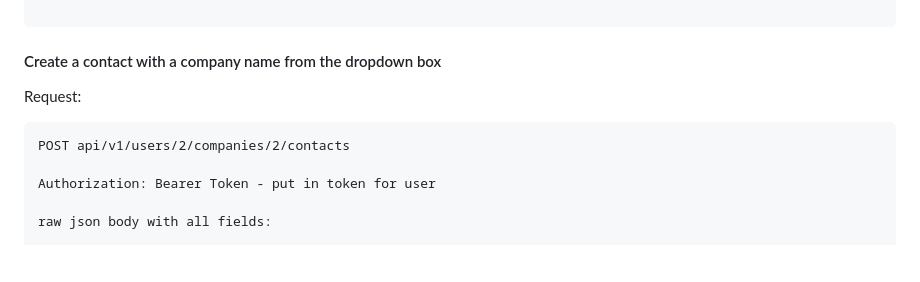
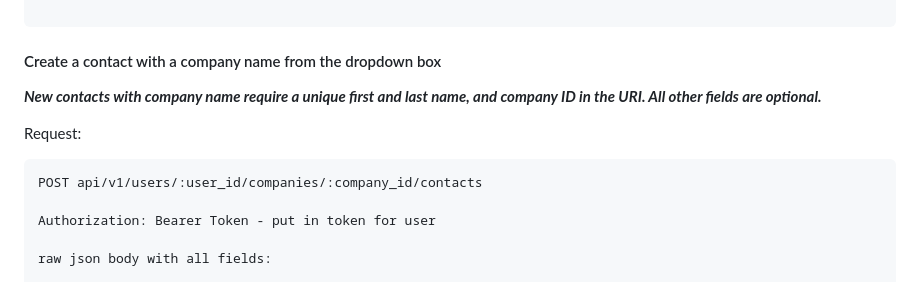
Before and after one commit to turingschool/tracker-crm, a Markdown page: README.md, the part around one of its changes. Drawn GitHub-style; blank space fills up the shorter version.

Commit message:
ReadMe: Updated to highlight the company ID in the URL

````diff
--- a/README.md
+++ b/README.md
@@ -645,9 +645,11 @@ Status: 201 created
 
 ```
 #### Create a contact with a company name from the dropdown box
+***New contacts with company name require a unique first and last name, and company ID in the URI. All other fields are optional.***
+
 Request:
 ```
-POST api/v1/users/2/companies/2/contacts
+POST api/v1/users/:user_id/companies/:company_id/contacts
 
 Authorization: Bearer Token - put in token for user
 
````
Also changed, not shown: other parts of README.md (+1 -1 lines).
